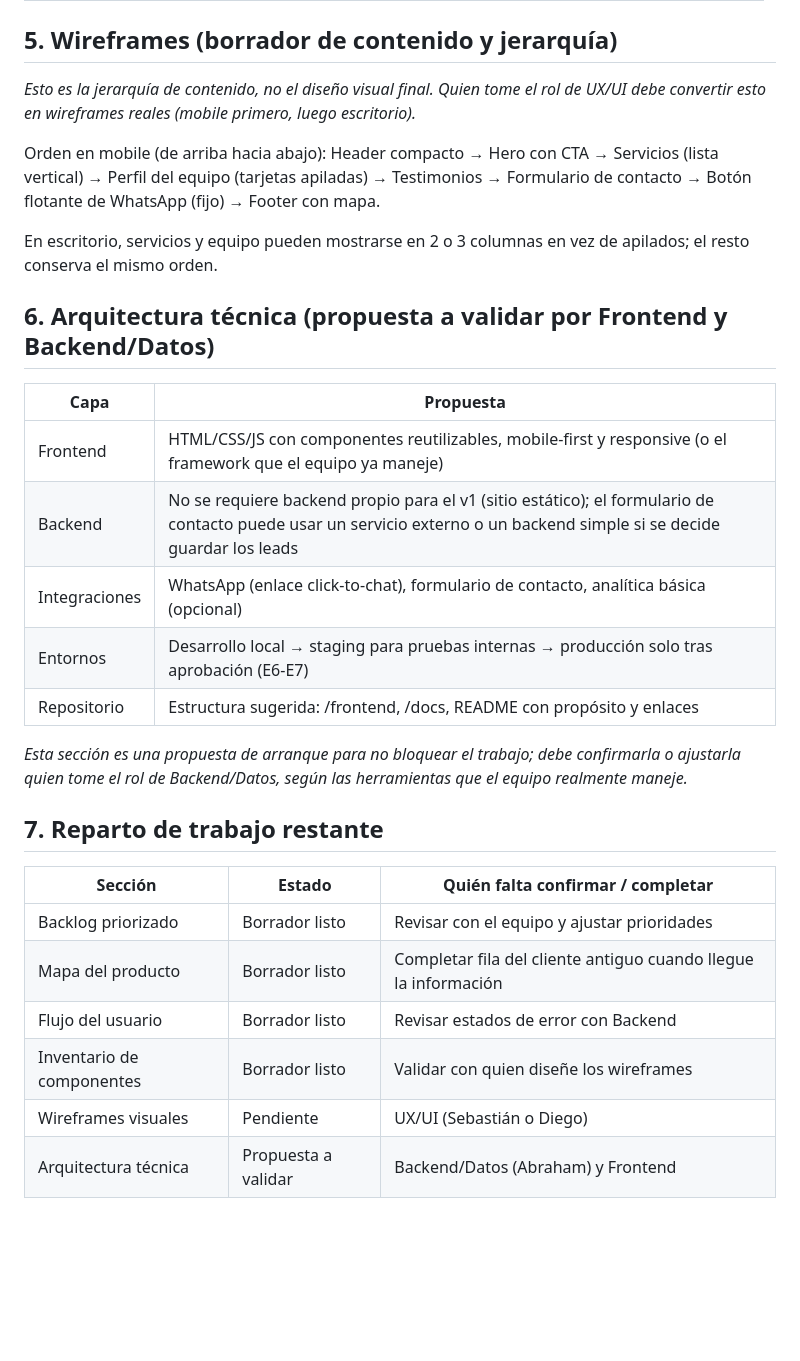
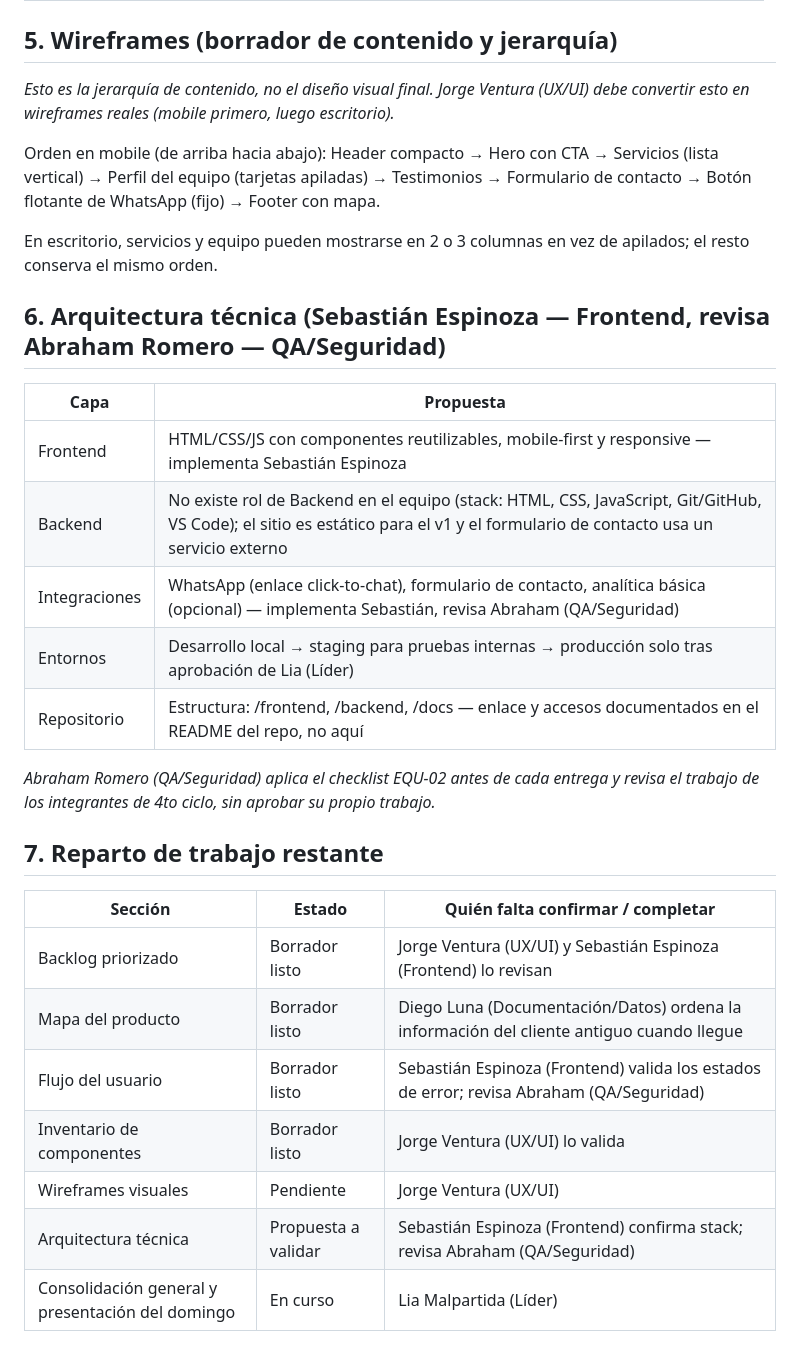
Before and after one commit to tItAnIc-45/tuplus-tpl-001, a Markdown page: docs/E2_Arquitectura_y_Planificacion.md, the part around one of its changes. Rendered like a GitHub page; blank space fills up the shorter version.

Commit message:
Revise roles and update backlog in planning document
Updated roles and responsibilities for team members in the document, clarified architecture section, and adjusted backlog priorities.

```diff
--- a/docs/E2_Arquitectura_y_Planificacion.md
+++ b/docs/E2_Arquitectura_y_Planificacion.md
@@ -55,31 +57,32 @@ Flujo principal: Visitante entra al sitio → lee servicios y perfil del equipo
 
 ## 5. Wireframes (borrador de contenido y jerarquía)
 
-*Esto es la jerarquía de contenido, no el diseño visual final. Quien tome el rol de UX/UI debe convertir esto en wireframes reales (mobile primero, luego escritorio).*
+*Esto es la jerarquía de contenido, no el diseño visual final. Jorge Ventura (UX/UI) debe convertir esto en wireframes reales (mobile primero, luego escritorio).*
 
 Orden en mobile (de arriba hacia abajo): Header compacto → Hero con CTA → Servicios (lista vertical) → Perfil del equipo (tarjetas apiladas) → Testimonios → Formulario de contacto → Botón flotante de WhatsApp (fijo) → Footer con mapa.
 
 En escritorio, servicios y equipo pueden mostrarse en 2 o 3 columnas en vez de apilados; el resto conserva el mismo orden.
 
-## 6. Arquitectura técnica (propuesta a validar por Frontend y Backend/Datos)
+## 6. Arquitectura técnica (Sebastián Espinoza — Frontend, revisa Abraham Romero — QA/Seguridad)
 
 | Capa | Propuesta |
 |---|---|
-| Frontend | HTML/CSS/JS con componentes reutilizables, mobile-first y responsive (o el framework que el equipo ya maneje) |
-| Backend | No se requiere backend propio para el v1 (sitio estático); el formulario de contacto puede usar un servicio externo o un backend simple si se decide guardar los leads |
-| Integraciones | WhatsApp (enlace click-to-chat), formulario de contacto, analítica básica (opcional) |
-| Entornos | Desarrollo local → staging para pruebas internas → producción solo tras aprobación (E6-E7) |
-| Repositorio | Estructura sugerida: /frontend, /docs, README con propósito y enlaces |
+| Frontend | HTML/CSS/JS con componentes reutilizables, mobile-first y responsive — implementa Sebastián Espinoza |
+| Backend | No existe rol de Backend en el equipo (stack: HTML, CSS, JavaScript, Git/GitHub, VS Code); el sitio es estático para el v1 y el formulario de contacto usa un servicio externo |
+| Integraciones | WhatsApp (enlace click-to-chat), formulario de contacto, analítica básica (opcional) — implementa Sebastián, revisa Abraham (QA/Seguridad) |
+| Entornos | Desarrollo local → staging para pruebas internas → producción solo tras aprobación de Lia (Líder) |
+| Repositorio | Estructura: /frontend, /backend, /docs — enlace y accesos documentados en el README del repo, no aquí |
 
-*Esta sección es una propuesta de arranque para no bloquear el trabajo; debe confirmarla o ajustarla quien tome el rol de Backend/Datos, según las herramientas que el equipo realmente maneje.*
+*Abraham Romero (QA/Seguridad) aplica el checklist EQU-02 antes de cada entrega y revisa el trabajo de los integrantes de 4to ciclo, sin aprobar su propio trabajo.*
 
 ## 7. Reparto de trabajo restante
 
 | Sección | Estado | Quién falta confirmar / completar |
 |---|---|---|
-| Backlog priorizado | Borrador listo | Revisar con el equipo y ajustar prioridades |
-| Mapa del producto | Borrador listo | Completar fila del cliente antiguo cuando llegue la información |
-| Flujo del usuario | Borrador listo | Revisar estados de error con Backend |
-| Inventario de componentes | Borrador listo | Validar con quien diseñe los wireframes |
-| Wireframes visuales | Pendiente | UX/UI (Sebastián o Diego) |
-| Arquitectura técnica | Propuesta a validar | Backend/Datos (Abraham) y Frontend |
+| Backlog priorizado | Borrador listo | Jorge Ventura (UX/UI) y Sebastián Espinoza (Frontend) lo revisan |
+| Mapa del producto | Borrador listo | Diego Luna (Documentación/Datos) ordena la información del cliente antiguo cuando llegue |
+| Flujo del usuario | Borrador listo | Sebastián Espinoza (Frontend) valida los estados de error; revisa Abraham (QA/Seguridad) |
+| Inventario de componentes | Borrador listo | Jorge Ventura (UX/UI) lo valida |
+| Wireframes visuales | Pendiente | Jorge Ventura (UX/UI) |
+| Arquitectura técnica | Propuesta a validar | Sebastián Espinoza (Frontend) confirma stack; revisa Abraham (QA/Seguridad) |
+| Consolidación general y presentación del domingo | En curso | Lia Malpartida (Líder) |
```
Also changed, not shown: other parts of docs/E2_Arquitectura_y_Planificacion.md (+11 -9 lines).
